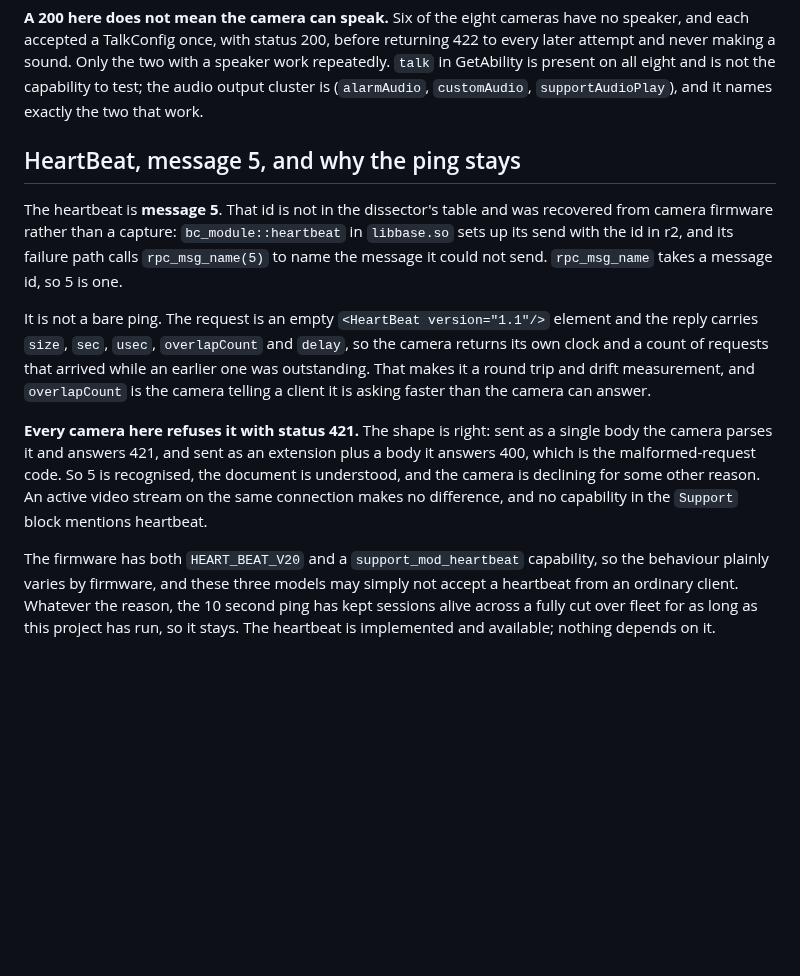
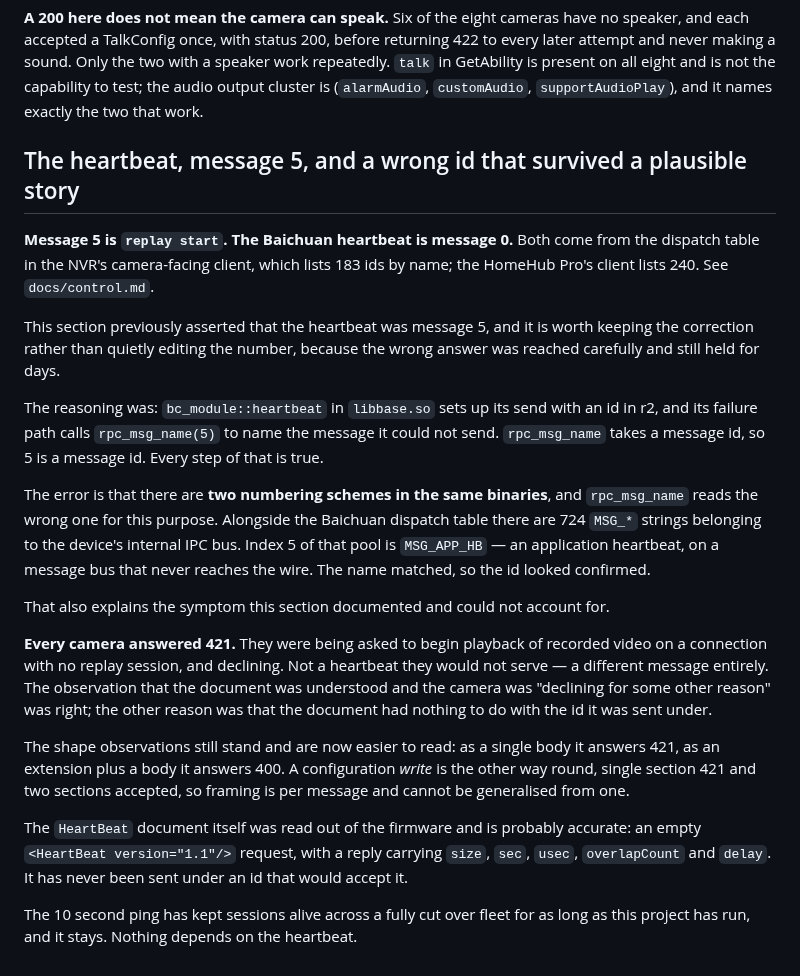
Before and after one commit to VoltTech21/reostream, a Markdown page: docs/protocol.md, the part around the change. Drawn GitHub-style; blank space fills up the shorter version.

```diff
--- a/docs/protocol.md
+++ b/docs/protocol.md
@@ -170,28 +170,42 @@ every later attempt and never making a sound. Only the two with a speaker work r
 output cluster is (`alarmAudio`, `customAudio`, `supportAudioPlay`), and it names exactly
 the two that work.
 
-## HeartBeat, message 5, and why the ping stays
+## The heartbeat, message 5, and a wrong id that survived a plausible story
 
-The heartbeat is **message 5**. That id is not in the dissector's table and was recovered
-from camera firmware rather than a capture: `bc_module::heartbeat` in `libbase.so` sets up
-its send with the id in r2, and its failure path calls `rpc_msg_name(5)` to name the
-message it could not send. `rpc_msg_name` takes a message id, so 5 is one.
+**Message 5 is `replay start`. The Baichuan heartbeat is message 0.** Both come from the
+dispatch table in the NVR's camera-facing client, which lists 183 ids by name; the
+HomeHub Pro's client lists 240. See `docs/control.md`.
 
-It is not a bare ping. The request is an empty `<HeartBeat version="1.1"/>` element and the
-reply carries `size`, `sec`, `usec`, `overlapCount` and `delay`, so the camera returns its
-own clock and a count of requests that arrived while an earlier one was outstanding. That
-makes it a round trip and drift measurement, and `overlapCount` is the camera telling a
-client it is asking faster than the camera can answer.
+This section previously asserted that the heartbeat was message 5, and it is worth
+keeping the correction rather than quietly editing the number, because the wrong answer
+was reached carefully and still held for days.
 
-**Every camera here refuses it with status 421.** The shape is right: sent as a single
-body the camera parses it and answers 421, and sent as an extension plus a body it answers
-400, which is the malformed-request code. So 5 is recognised, the document is understood,
-and the camera is declining for some other reason. An active video stream on the same
-connection makes no difference, and no capability in the `Support` block mentions
-heartbeat.
+The reasoning was: `bc_module::heartbeat` in `libbase.so` sets up its send with an id in
+r2, and its failure path calls `rpc_msg_name(5)` to name the message it could not send.
+`rpc_msg_name` takes a message id, so 5 is a message id. Every step of that is true.
 
-The firmware has both `HEART_BEAT_V20` and a `support_mod_heartbeat` capability, so the
-behaviour plainly varies by firmware, and these three models may simply not accept a
-heartbeat from an ordinary client. Whatever the reason, the 10 second ping has kept
-sessions alive across a fully cut over fleet for as long as this project has run, so it
-stays. The heartbeat is implemented and available; nothing depends on it.
+The error is that there are **two numbering schemes in the same binaries**, and
+`rpc_msg_name` reads the wrong one for this purpose. Alongside the Baichuan dispatch
+table there are 724 `MSG_*` strings belonging to the device's internal IPC bus. Index 5
+of that pool is `MSG_APP_HB` — an application heartbeat, on a message bus that never
+reaches the wire. The name matched, so the id looked confirmed.
+
+That also explains the symptom this section documented and could not account for.
+
+**Every camera answered 421.** They were being asked to begin playback of recorded video
+on a connection with no replay session, and declining. Not a heartbeat they would not
+serve — a different message entirely. The observation that the document was understood
+and the camera was "declining for some other reason" was right; the other reason was that
+the document had nothing to do with the id it was sent under.
+
+The shape observations still stand and are now easier to read: as a single body it
+answers 421, as an extension plus a body it answers 400. A configuration *write* is the
+other way round, single section 421 and two sections accepted, so framing is per message
+and cannot be generalised from one.
+
+The `HeartBeat` document itself was read out of the firmware and is probably accurate: an
+empty `<HeartBeat version="1.1"/>` request, with a reply carrying `size`, `sec`, `usec`,
+`overlapCount` and `delay`. It has never been sent under an id that would accept it.
+
+The 10 second ping has kept sessions alive across a fully cut over fleet for as long as
+this project has run, and it stays. Nothing depends on the heartbeat.
```
Also changed, not shown: docs/phase-d-e-groundwork.md (+36 -13 lines).
